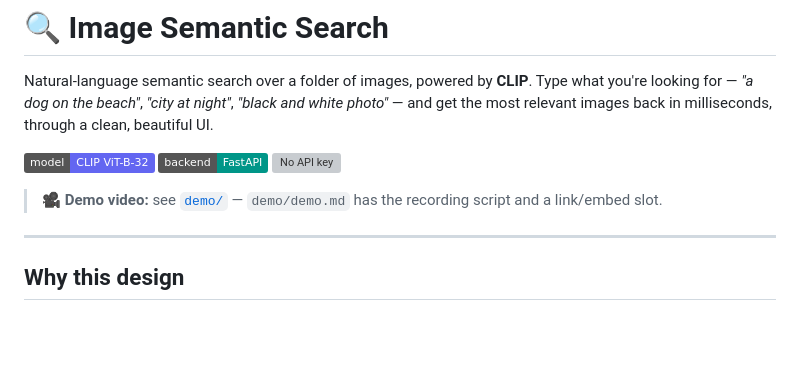
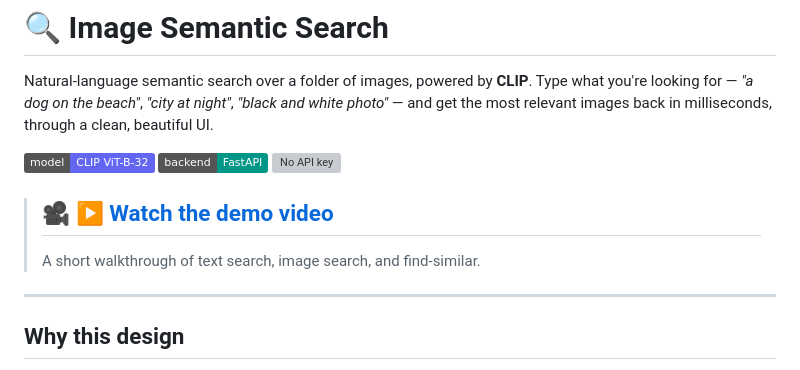
Before and after one commit to SHINTEKI/image-search, a Markdown page: README.md, the part around the change. GitHub-like rendering; badges without logos; blank space fills up the shorter version; grey boxes are pictures that could not be loaded.

Commit message:
Link demo video (Google Drive) at the top of the README; drop demo script
Co-Authored-By: Claude Opus 4.8 (1M context) <noreply@anthropic.com>

```diff
--- a/README.md
+++ b/README.md
@@ -8,7 +8,8 @@ and get the most relevant images back in milliseconds, through a clean, beautifu
 ![Backend](https://img.shields.io/badge/backend-FastAPI-009688)
 ![No API key](https://img.shields.io/badge/cost-%240%20%2F%20offline-22c55e)
 
-> 🎥 **Demo video:** see [`demo/`](demo/) — `demo/demo.md` has the recording script and a link/embed slot.
+> ## 🎥 [**▶ Watch the demo video**](https://drive.google.com/file/d/1F6mjKEvNoCLblKqF9TNx_sXfT7dBPFJw/view?usp=sharing)
+> A short walkthrough of text search, image search, and find-similar.
 
 ---
 
```
Also changed, not shown: demo/demo.md (deleted, +0 -23 lines).
